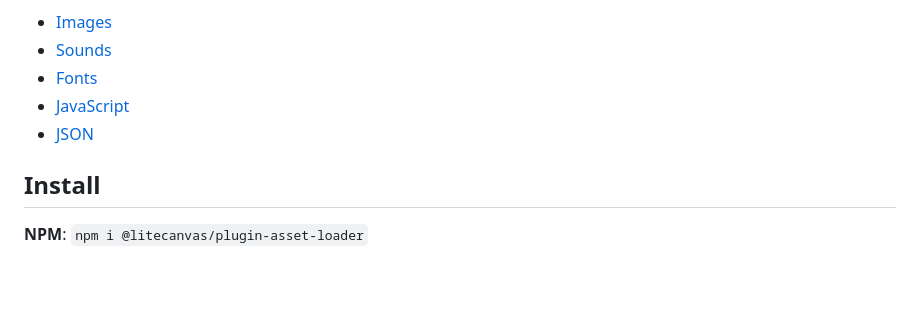
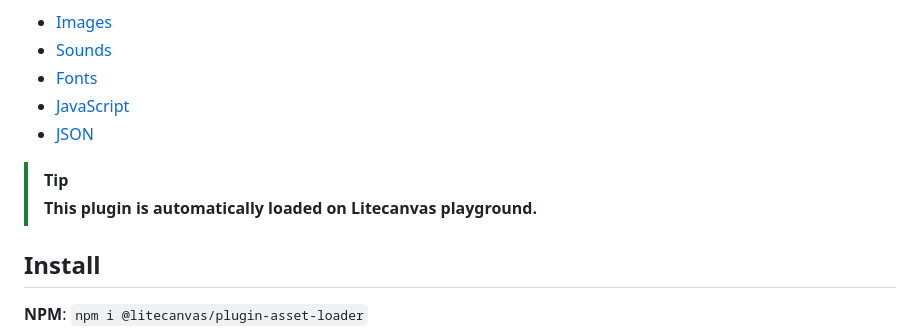
Before and after one commit to litecanvas/plugin-asset-loader, a Markdown page: README.md, the part around the change. GitHub-like rendering; blank space fills up the shorter version.

Commit message:
Update README with plugin loading information
Added a note about automatic loading of the plugin on Litecanvas playground.

```diff
--- a/README.md
+++ b/README.md
@@ -9,6 +9,10 @@ This plugin can load the following asset types:
 - [Fonts](#loading-fonts)
 - [JavaScript](#loading-javascript)
 - [JSON](#loading-json)
+
+<!-- prettier-ignore -->
+> [!TIP]
+> **This plugin is automatically loaded on Litecanvas playground.**
 
 ## Install
 
```
